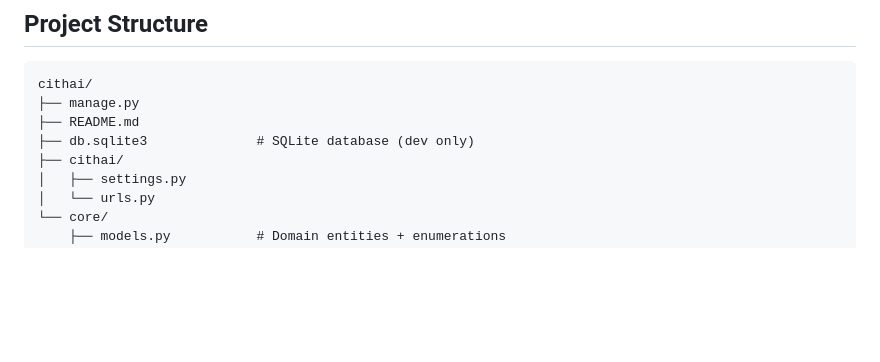
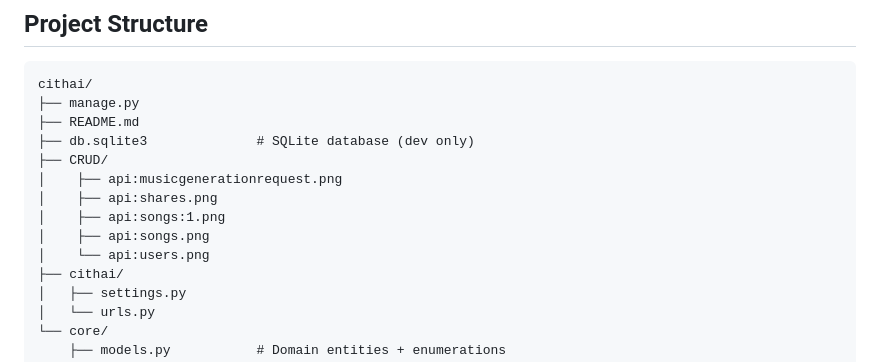
Before and after one commit to Natcha-limsuwan/Cithai, a Markdown page: README.md, the part around one of its changes. Rendered like a GitHub page; blank space fills up the shorter version.

```diff
--- a/README.md
+++ b/README.md
@@ -118,6 +118,12 @@ cithai/
 ├── manage.py
 ├── README.md
 ├── db.sqlite3              # SQLite database (dev only)
+├── CRUD/
+│    ├── api:musicgenerationrequest.png
+│    ├── api:shares.png
+│    ├── api:songs:1.png
+│    ├── api:songs.png
+│    └── api:users.png
 ├── cithai/
 │   ├── settings.py
 │   └── urls.py
```
Also changed, not shown: other parts of README.md (+1 -1 lines).
